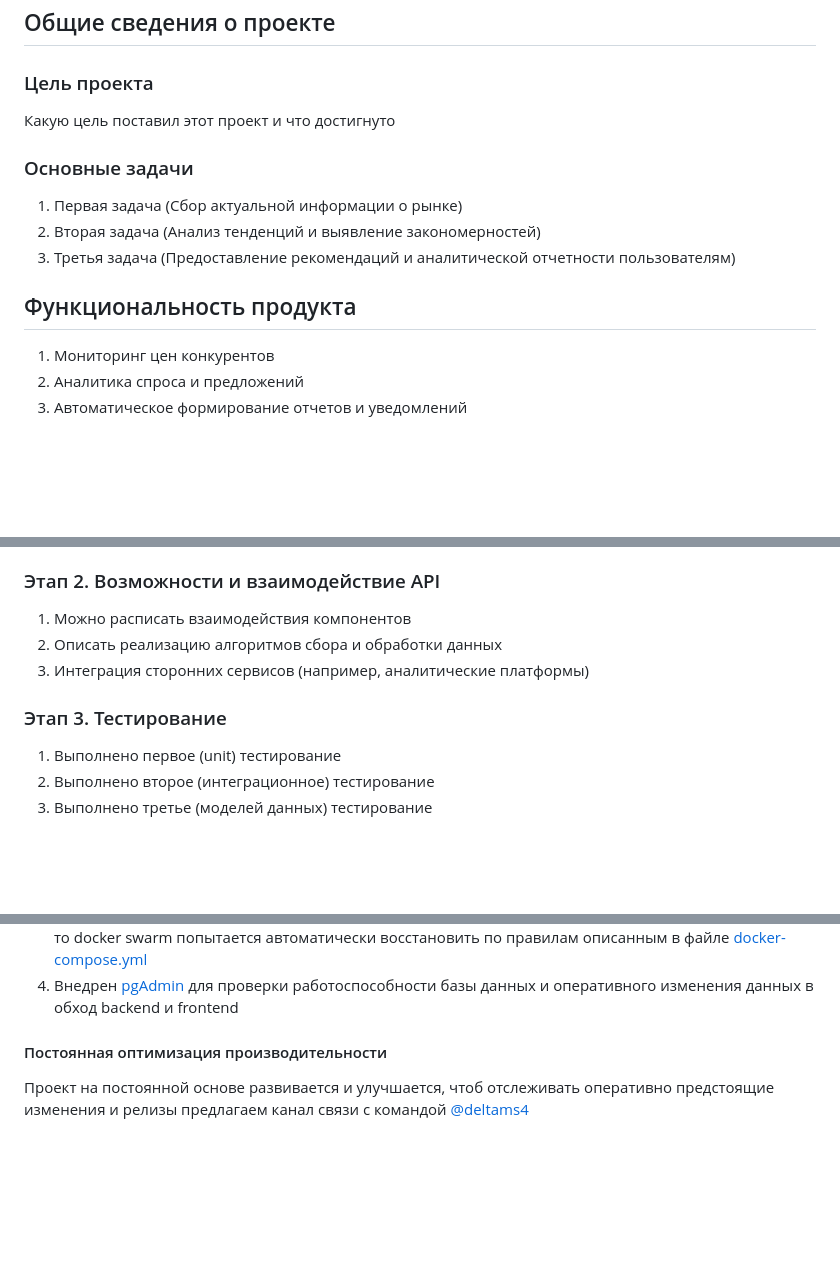
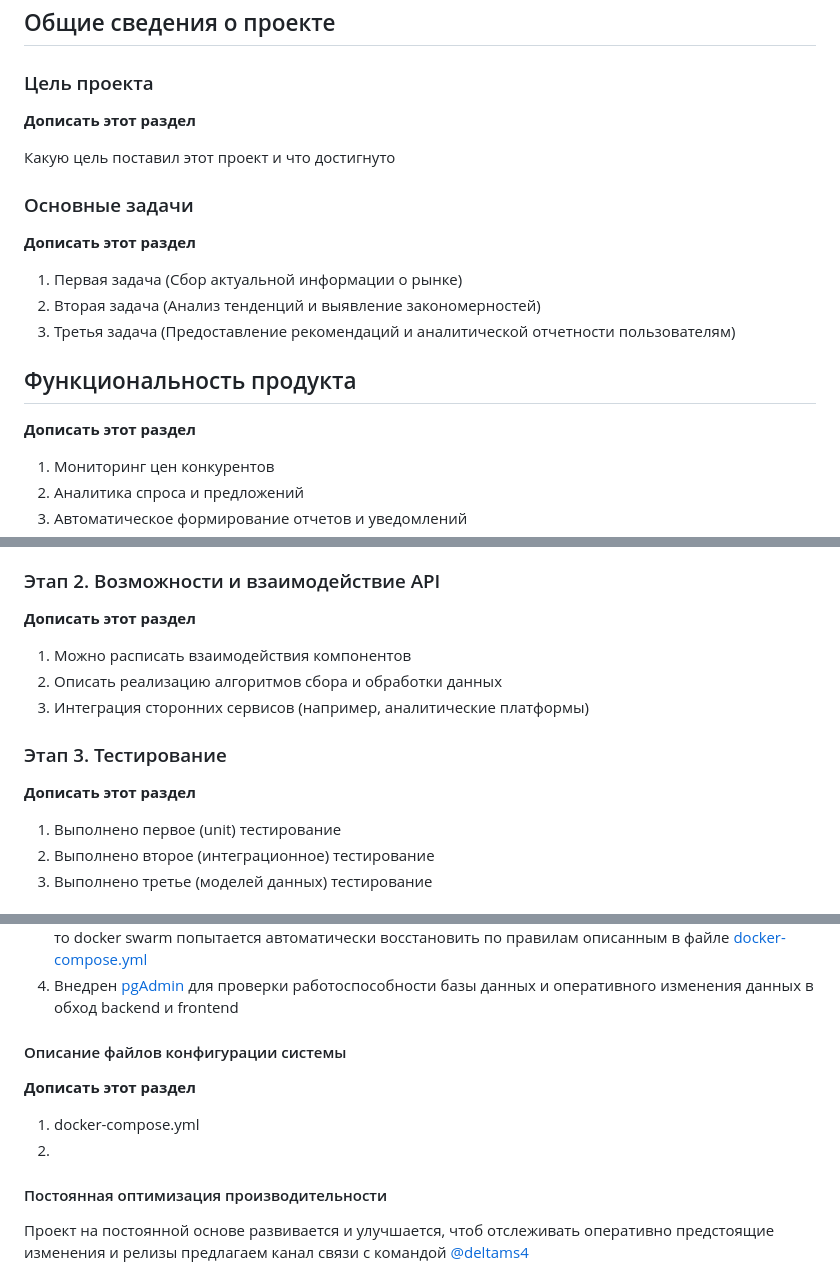
Before and after one commit to Deltams/MarketPulse, a Markdown page: README.md, 3 parts joined by grey strips. Rendered like a GitHub page; blank space fills up the shorter version.

Commit message:
the structure of the readme file has been changed 2

```diff
--- a/README.md
+++ b/README.md
@@ -6,15 +6,21 @@
 
 ### Цель проекта
 
+**Дописать этот раздел**
+
 Какую цель поставил этот проект и что достигнуто
 
 ### Основные задачи
+
+**Дописать этот раздел**
 
 1. Первая задача (Сбор актуальной информации о рынке)
 2. Вторая задача (Анализ тенденций и выявление закономерностей)
 3. Третья задача (Предоставление рекомендаций и аналитической отчетности пользователям)
 
 ## Функциональность продукта
+
+**Дописать этот раздел**
 
 1. Мониторинг цен конкурентов
 2. Аналитика спроса и предложений
@@ -33,11 +39,15 @@
 
 ### Этап 2. Возможности и взаимодействие API
 
+**Дописать этот раздел**
+
 1. Можно расписать взаимодействия компонентов
 2. Описать реализацию алгоритмов сбора и обработки данных
 3. Интеграция сторонних сервисов (например, аналитические платформы)
 
 ### Этап 3. Тестирование
+
+**Дописать этот раздел**
 
 1. Выполнено первое (unit) тестирование
 2. Выполнено второе (интеграционное) тестирование
@@ -68,6 +78,13 @@
     Если возникнет проблема с новыми сборками при попытке замены контейнеров, то docker swarm автоматически запустит предыдущую рабочую версию контейнера
 3. Добавлена отказоустойчивость системы, если в какой-то момент контейнер(ы) упадет(ут) по ошибке, то docker swarm попытается автоматически восстановить по правилам описанным в файле [docker-compose.yml](./docker-compose.yml)
 4. Внедрен [pgAdmin](https://www.pgadmin.org/) для проверки работоспособности базы данных и оперативного изменения данных в обход backend и frontend
+
+#### Описание файлов конфигурации системы
+
+**Дописать этот раздел**
+
+1. docker-compose.yml
+2.
 
 #### Постоянная оптимизация производительности
 
```
